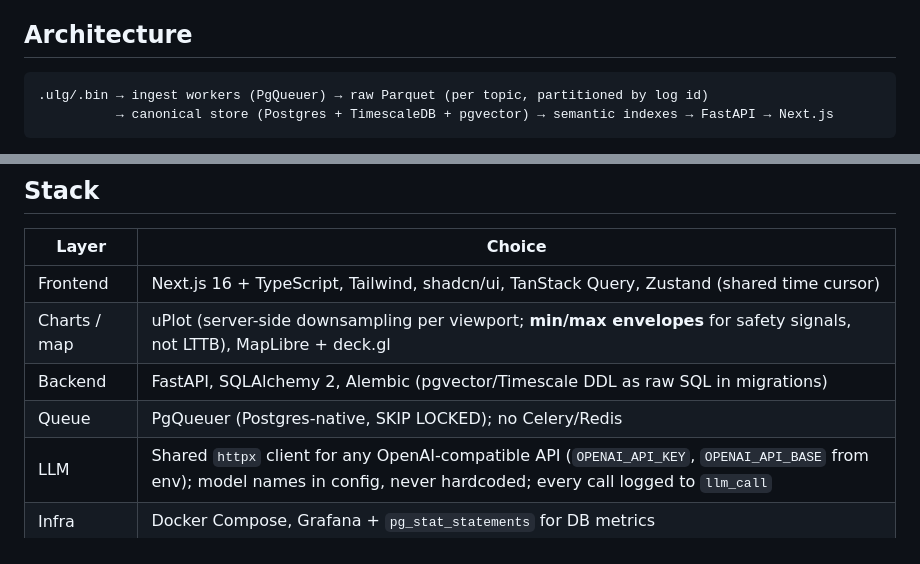
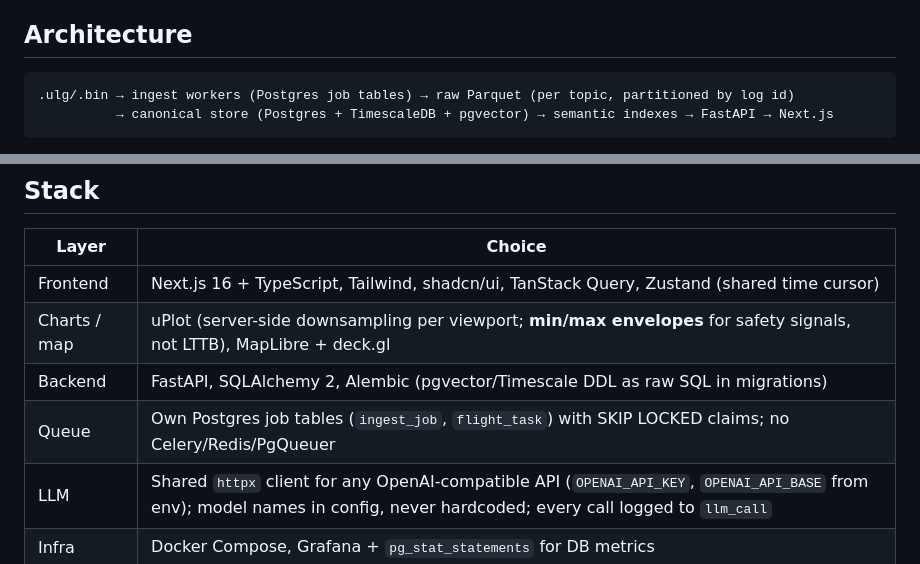
Before and after one commit to SumitKumar-17/UAVLog, a Markdown page: AGENTS.md, 2 parts joined by grey strips. Rendered like a GitHub page.

Commit message:
Correct queue description: own Postgres job tables
Co-Authored-By: Claude Sonnet 5.5 <noreply@anthropic.com>

````diff
--- a/AGENTS.md
+++ b/AGENTS.md
@@ -18,7 +18,7 @@ Background research (read before making design decisions): `research/01-datasets
 ## Architecture
 
 ```
-.ulg/.bin → ingest workers (PgQueuer) → raw Parquet (per topic, partitioned by log id)
+.ulg/.bin → ingest workers (Postgres job tables) → raw Parquet (per topic, partitioned by log id)
           → canonical store (Postgres + TimescaleDB + pgvector) → semantic indexes → FastAPI → Next.js
 ```
 
@@ -37,7 +37,7 @@ Background research (read before making design decisions): `research/01-datasets
 | Frontend | Next.js 16 + TypeScript, Tailwind, shadcn/ui, TanStack Query, Zustand (shared time cursor) |
 | Charts / map | uPlot (server-side downsampling per viewport; **min/max envelopes** for safety signals, not LTTB), MapLibre + deck.gl |
 | Backend | FastAPI, SQLAlchemy 2, Alembic (pgvector/Timescale DDL as raw SQL in migrations) |
-| Queue | PgQueuer (Postgres-native, SKIP LOCKED); no Celery/Redis |
+| Queue | Own Postgres job tables (`ingest_job`, `flight_task`) with SKIP LOCKED claims; no Celery/Redis/PgQueuer |
 | LLM | Shared `httpx` client for any OpenAI-compatible API (`OPENAI_API_KEY`, `OPENAI_API_BASE` from env); model names in config, never hardcoded; every call logged to `llm_call` |
 | Infra | Docker Compose, Grafana + `pg_stat_statements` for DB metrics |
 
````
